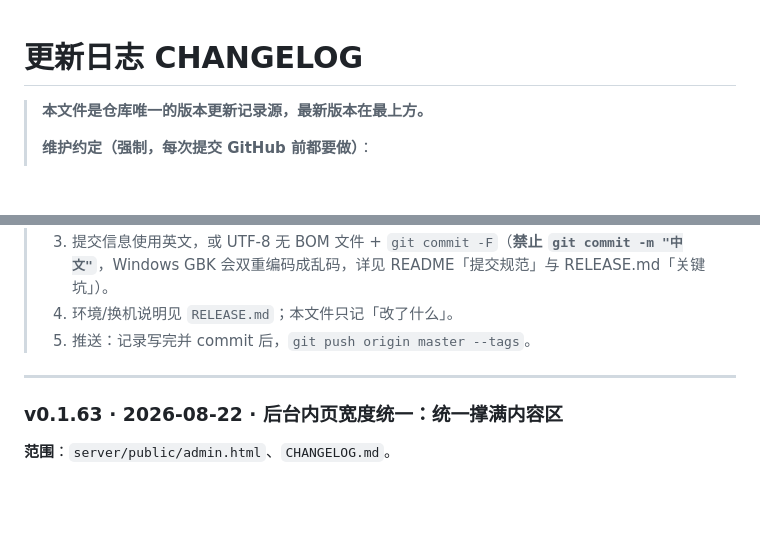
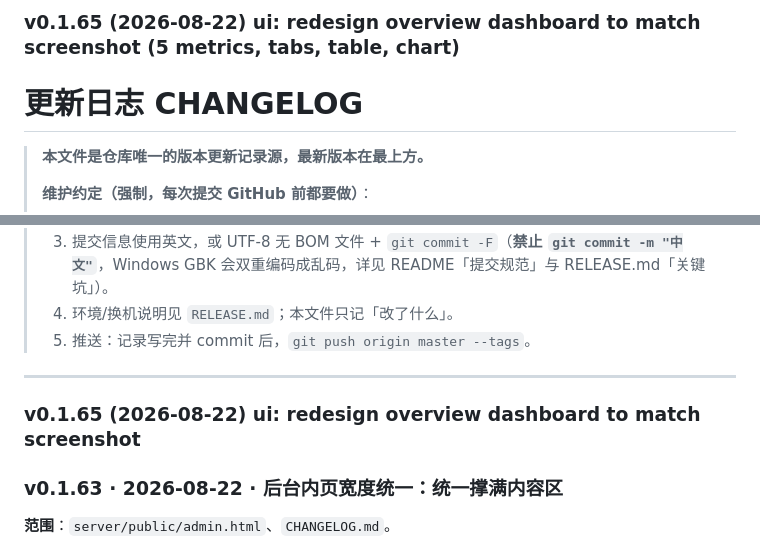
Before and after one commit to saning18888-hue/wxappshopv1, a Markdown page: CHANGELOG.md, 2 parts joined by grey strips. GitHub-like rendering; blank space fills up the shorter version.

Commit message:
docs: add v0.1.65 changelog entry

```diff
--- a/CHANGELOG.md
+++ b/CHANGELOG.md
@@ -1,3 +1,5 @@
+### v0.1.65 (2026-08-22) ui: redesign overview dashboard to match screenshot (5 metrics, tabs, table, chart)
+
 # 更新日志 CHANGELOG
 
 > **本文件是仓库唯一的版本更新记录源，最新版本在最上方。**
@@ -11,6 +13,7 @@
 
 ---
 
+### v0.1.65 (2026-08-22) ui: redesign overview dashboard to match screenshot
 ### v0.1.63 · 2026-08-22 · 后台内页宽度统一：统一撑满内容区
 
 **范围**：`server/public/admin.html`、`CHANGELOG.md`。
```
